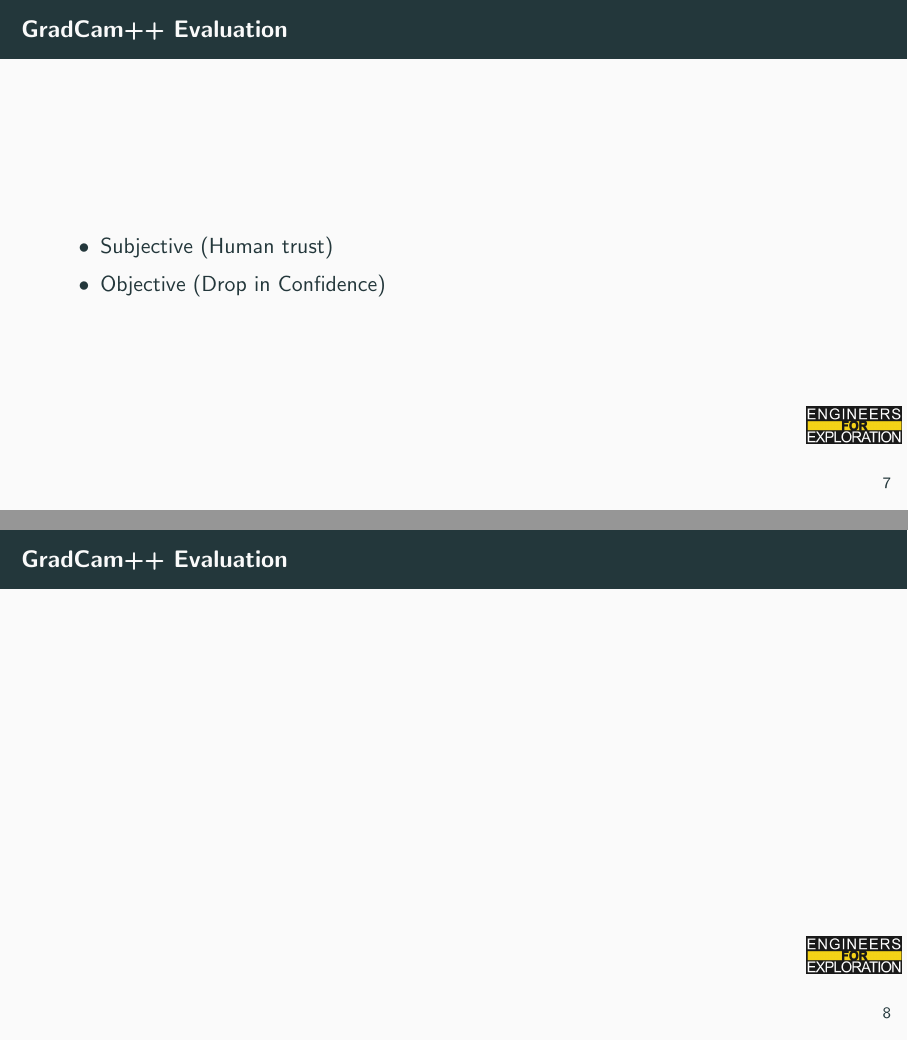
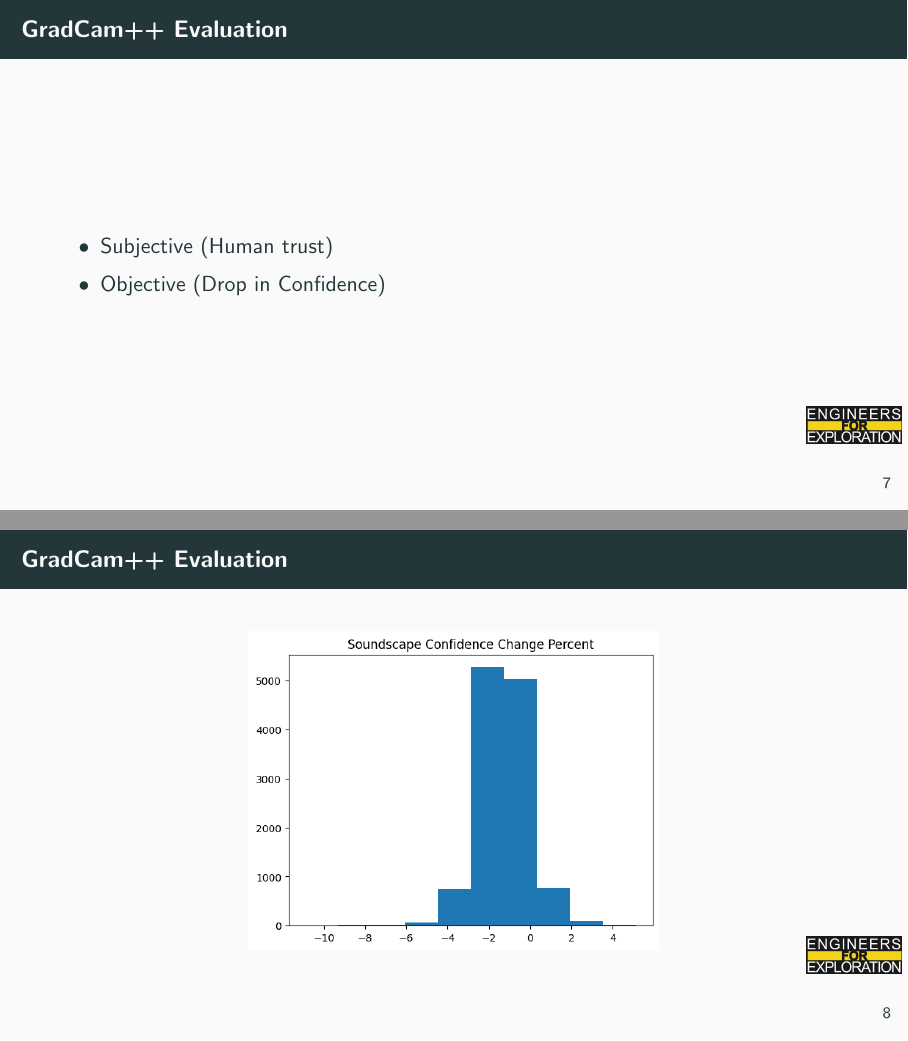
Before and after one commit to UCSD-E4E/weekly_presentations, LaTeX slides (presentation.tex, which reads project_aid.tex): pages 10 and 11 of 16 before the commit and pages 10 and 11 of 17 after it, joined at a grey line. Compiled offline with pdfLaTeX.

Commit message:
Update project_aid.tex

```diff
--- a/project_aid.tex
+++ b/project_aid.tex
@@ -39,7 +39,12 @@
     \end{itemize}
 \end{frame}
 \begin{frame}{GradCam++ Evaluation}
-
+    \centering
+    \includegraphics[height=0.7\textheight,width=0.7\textwidth,keepaspectratio]{./images/Soundscape_Confidence.png}
+\end{frame}
+\begin{frame}{GradCam++ Evaluation}
+    \centering
+    \includegraphics[height=0.7\textheight,width=0.7\textwidth,keepaspectratio]{./images/XC_conf.png}
 \end{frame}
 \begin{frame}{GradCam Bottom Line}
     \begin{itemize}
```
